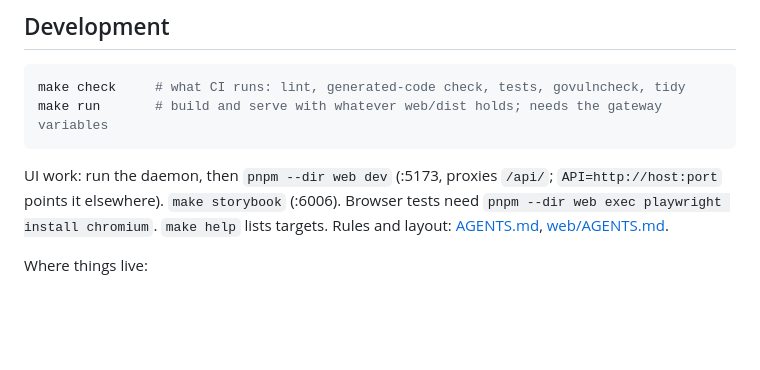
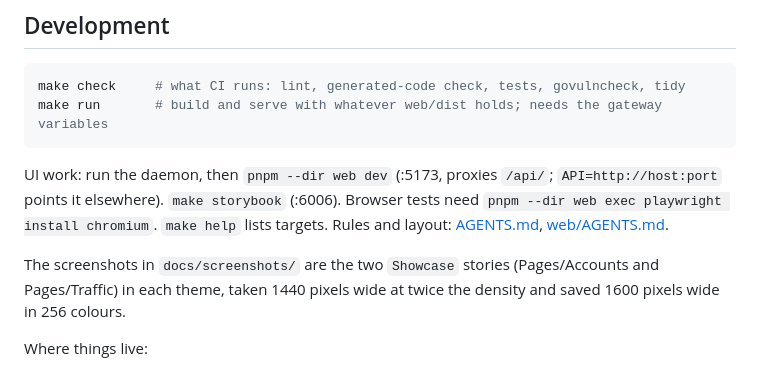
Before and after one commit to Savid/oh-my-usage, a Markdown page: README.md, the part around one of its changes. Drawn GitHub-style; blank space fills up the shorter version.

```diff
--- a/README.md
+++ b/README.md
@@ -154,6 +164,10 @@ tests need `pnpm --dir web exec playwright install chromium`. `make help`
 lists targets. Rules and layout: [AGENTS.md](AGENTS.md),
 [web/AGENTS.md](web/AGENTS.md).
 
+The screenshots in `docs/screenshots/` are the two `Showcase` stories
+(Pages/Accounts and Pages/Traffic) in each theme, taken 1440 pixels wide at
+twice the density and saved 1600 pixels wide in 256 colours.
+
 Where things live:
 
 - `api/openapi.yaml`: the API. It generates the Go server (`api/rest/`) and
```
Also changed, not shown: other parts of README.md (+10 -0 lines), docs/screenshots/accounts-dark.png (added), docs/screenshots/accounts-light.png (added), docs/screenshots/traffic-dark.png (added), docs/screenshots/traffic-light.png (added).
